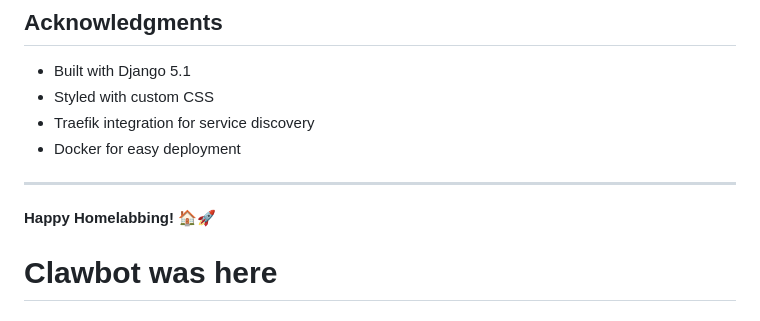
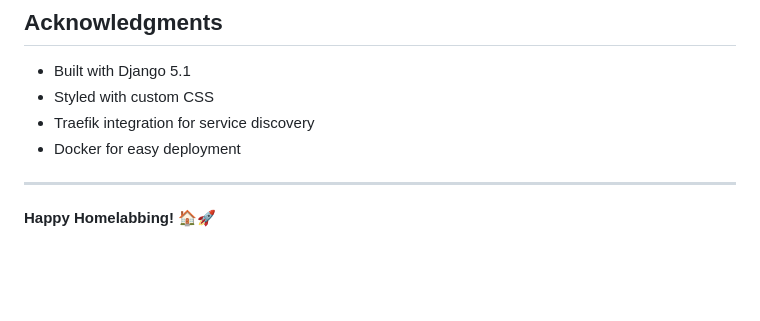
Before and after one commit to redines/homelab_dashboard, a Markdown page: README.md, the part around the change. Rendered like a GitHub page; blank space fills up the shorter version.

Commit message:
Revert "test: verify clawbot write access"
This reverts commit 0157b526c3b7b9464f0b62172ffb6c58cb4d581b.

```diff
--- a/README.md
+++ b/README.md
@@ -164,4 +164,3 @@ See the [LICENSE](LICENSE) file for details.
 ---
 
 **Happy Homelabbing! 🏠🚀**
-# Clawbot was here
```
